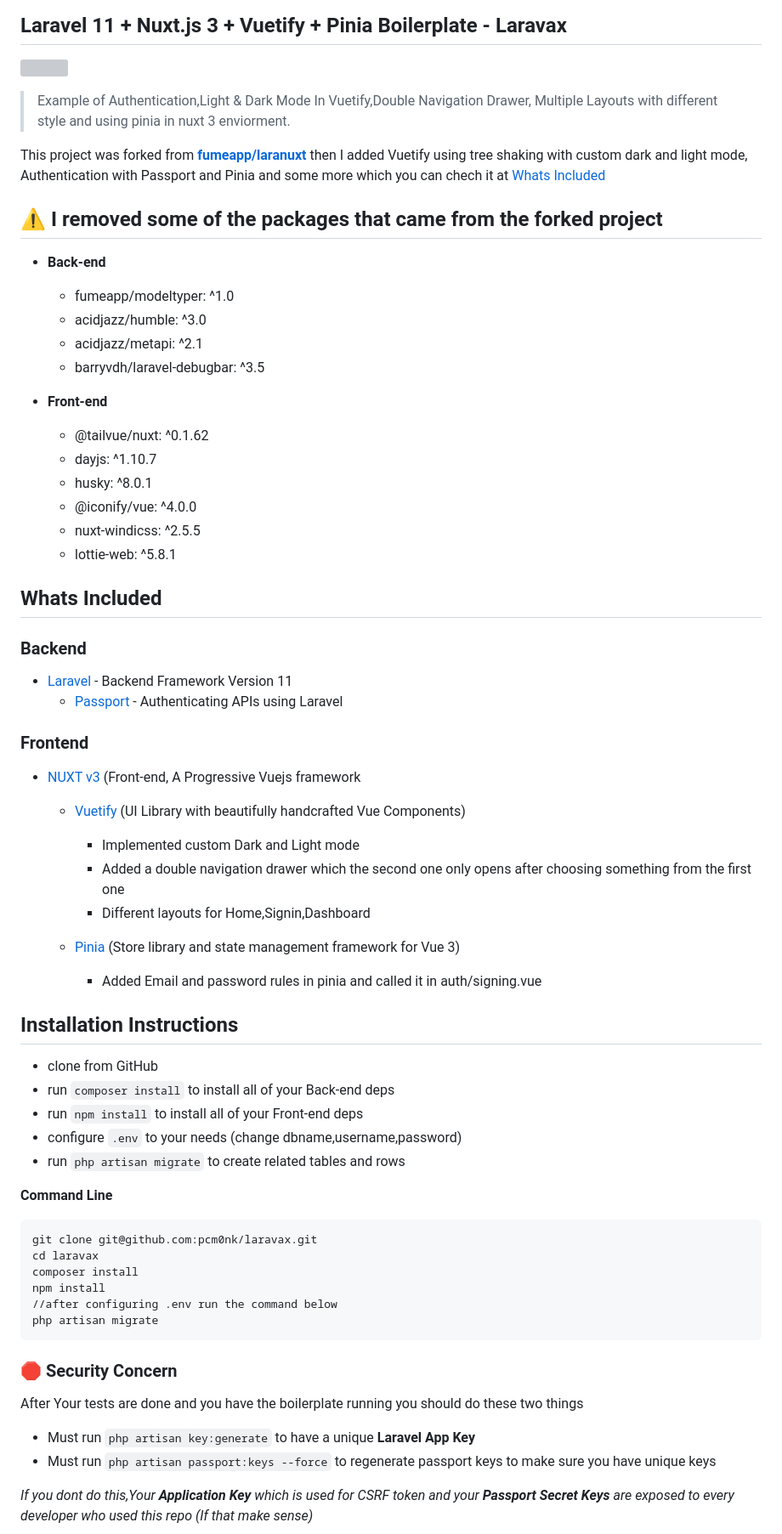
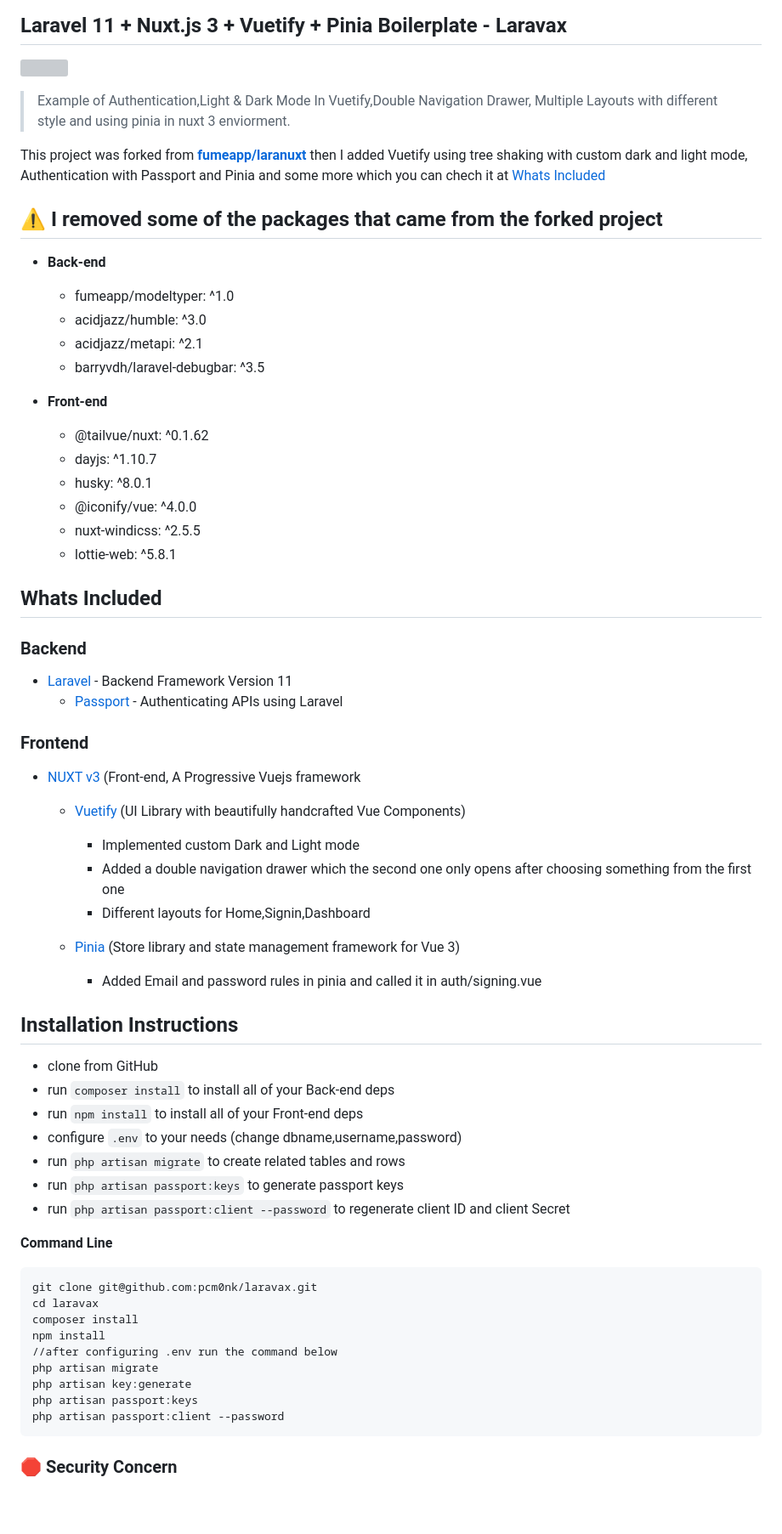
Before and after one commit to pcm0nk/Laravax, a Markdown page: readme.md, the part around one of its changes. Shown at 85% size. Rendered like a GitHub page; blank space fills up the shorter version; grey boxes are pictures that could not be loaded.

````diff
--- a/readme.md
+++ b/readme.md
@@ -5,64 +5,71 @@
 ## Laravel 11 + Nuxt.js 3 + Vuetify + Pinia Boilerplate - Laravax
 
 ![](resources/laravax.gif?raw=true)
+
 > Example of Authentication,Light & Dark Mode In Vuetify,Double Navigation Drawer, Multiple Layouts with different style and using pinia in nuxt 3 enviorment.
 
 This project was forked from **[fumeapp/laranuxt](https://github.com/fumeapp/laranuxt)** then I added Vuetify using tree shaking with custom dark and light mode, Authentication with Passport and Pinia and some more which you can chech it at [Whats Included](#Whats-Included)
 
 ## :warning: I removed some of the packages that came from the forked project
-* **Back-end**
-    * fumeapp/modeltyper: ^1.0
-    * acidjazz/humble: ^3.0
-    * acidjazz/metapi: ^2.1
-    * barryvdh/laravel-debugbar: ^3.5
 
-* **Front-end**
-    - @tailvue/nuxt: ^0.1.62
-    - dayjs: ^1.10.7
-    - husky: ^8.0.1
-    - @iconify/vue: ^4.0.0
-    - nuxt-windicss: ^2.5.5
-    - lottie-web: ^5.8.1
+- **Back-end**
+
+  - fumeapp/modeltyper: ^1.0
+  - acidjazz/humble: ^3.0
+  - acidjazz/metapi: ^2.1
+  - barryvdh/laravel-debugbar: ^3.5
+
+- **Front-end**
+  - @tailvue/nuxt: ^0.1.62
+  - dayjs: ^1.10.7
+  - husky: ^8.0.1
+  - @iconify/vue: ^4.0.0
+  - nuxt-windicss: ^2.5.5
+  - lottie-web: ^5.8.1
 
 ## Whats Included
 
 ### Backend
-* [Laravel](https://laravel.com) - Backend Framework Version 11
-  * [Passport](https://laravel.com/docs/11.x/passport) - Authenticating APIs using Laravel
+
+- [Laravel](https://laravel.com) - Backend Framework Version 11
+  - [Passport](https://laravel.com/docs/11.x/passport) - Authenticating APIs using Laravel
 
 ### Frontend
-* [NUXT v3](https://nuxt.com) (Front-end, A Progressive Vuejs framework
 
-  * [Vuetify](https://vuetifyjs.com/) (UI Library with beautifully handcrafted Vue Components)
-    + Implemented custom Dark and Light mode
-    + Added a double navigation drawer which the second one only opens after choosing something from the first one
-    + Different layouts for Home,Signin,Dashboard
+- [NUXT v3](https://nuxt.com) (Front-end, A Progressive Vuejs framework
 
-  * [Pinia](https://pinia.vuejs.org/) (Store library and state management framework for Vue 3)
-     + Added Email and password rules in pinia and called it in auth/signing.vue
+  - [Vuetify](https://vuetifyjs.com/) (UI Library with beautifully handcrafted Vue Components)
+
+    - Implemented custom Dark and Light mode
+    - Added a double navigation drawer which the second one only opens after choosing something from the first one
+    - Different layouts for Home,Signin,Dashboard
+
+  - [Pinia](https://pinia.vuejs.org/) (Store library and state management framework for Vue 3)
+    - Added Email and password rules in pinia and called it in auth/signing.vue
 
 ## Installation Instructions
 
-* clone from GitHub
-* run `composer install` to install all of your Back-end deps
-* run `npm install` to install all of your Front-end deps
-* configure `.env` to your needs (change dbname,username,password)
-* run `php artisan migrate` to create related tables and rows
+- clone from GitHub
+- run `composer install` to install all of your Back-end deps
+- run `npm install` to install all of your Front-end deps
+- configure `.env` to your needs (change dbname,username,password)
+- run `php artisan migrate` to create related tables and rows
+- run `php artisan passport:keys` to generate passport keys
+- run `php artisan passport:client --password` to regenerate client ID and client Secret
 
 **Command Line**
- ```
- git clone git@github.com:pcm0nk/laravax.git
- cd laravax
- composer install
- npm install
- //after configuring .env run the command below
- php artisan migrate
- ```
- ### :stop_sign: Security Concern
- After Your tests are done and you have the boilerplate running you should do these two things
- * Must run `php artisan key:generate` to have a unique **Laravel App Key**
- * Must run `php artisan passport:keys --force` to regenerate passport keys to make sure you have unique keys
 
- _If you dont do this,Your **Application Key** which is used for CSRF token and your **Passport Secret Keys** are exposed to every developer who used this repo (If that make sense)_
+```
+git clone git@github.com:pcm0nk/laravax.git
+cd laravax
+composer install
+npm install
+//after configuring .env run the command below
+php artisan migrate
+php artisan key:generate
+php artisan passport:keys
+php artisan passport:client --password
+```
 
+### :stop_sign: Security Concern
 
````
Also changed, not shown: other parts of readme.md (+47 -23 lines).
